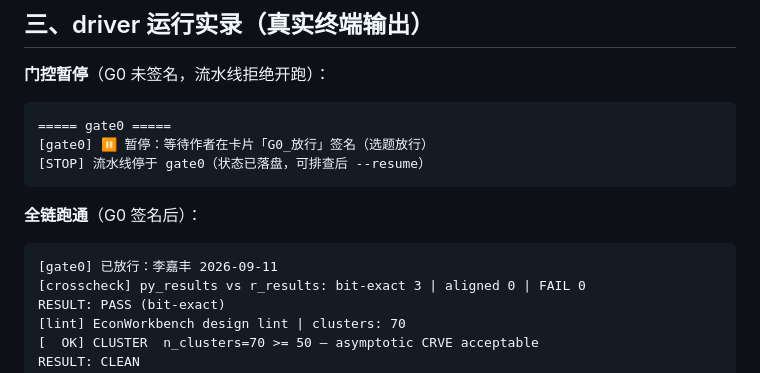
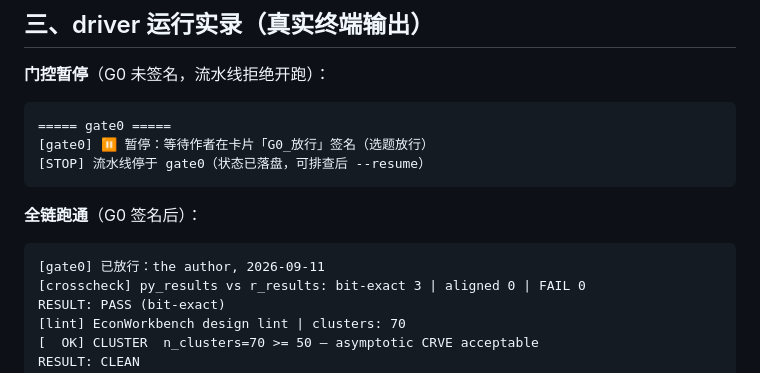
Before and after one commit to ljftwq-dev/EconWorkbench, a Markdown page: docs/showcase.md, the part around the change. Rendered like a GitHub page.

Commit message:
docs: generalize author signature in showcase transcript

````diff
--- a/docs/showcase.md
+++ b/docs/showcase.md
@@ -76,7 +76,7 @@ gate0 ─ data ─ estimate ─ crosscheck ─ lint ─ report ─ draft
 **全链跑通**（G0 签名后）：
 
 ```
-[gate0] 已放行：李嘉丰 2026-09-11
+[gate0] 已放行：the author, 2026-09-11
 [crosscheck] py_results vs r_results: bit-exact 3 | aligned 0 | FAIL 0
 RESULT: PASS (bit-exact)
 [lint] EconWorkbench design lint | clusters: 70
````
